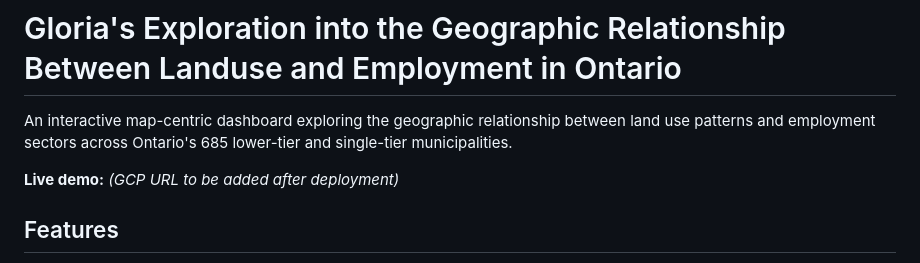
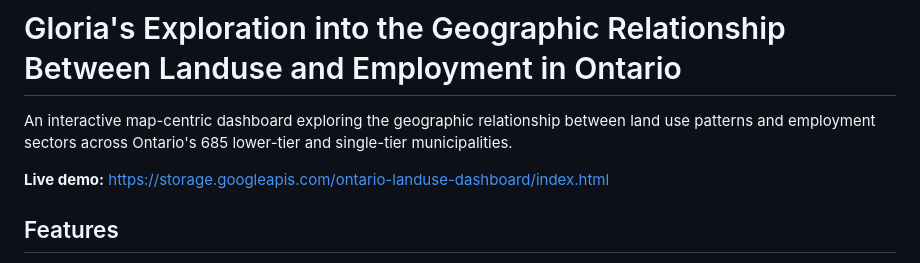
Before and after one commit to dharv85/ontario-landuse-dashboard, a Markdown page: README.md, the part around the change. Rendered like a GitHub page.

Commit message:
Add live GCP deployment URL to README
Deployed as static site on Google Cloud Storage.
https://storage.googleapis.com/ontario-landuse-dashboard/index.html

Co-Authored-By: Claude Opus 4.7 (1M context) <noreply@anthropic.com>

```diff
--- a/README.md
+++ b/README.md
@@ -2,7 +2,7 @@
 
 An interactive map-centric dashboard exploring the geographic relationship between land use patterns and employment sectors across Ontario's 685 lower-tier and single-tier municipalities.
 
-**Live demo:** *(GCP URL to be added after deployment)*
+**Live demo:** https://storage.googleapis.com/ontario-landuse-dashboard/index.html
 
 ## Features
 
```
